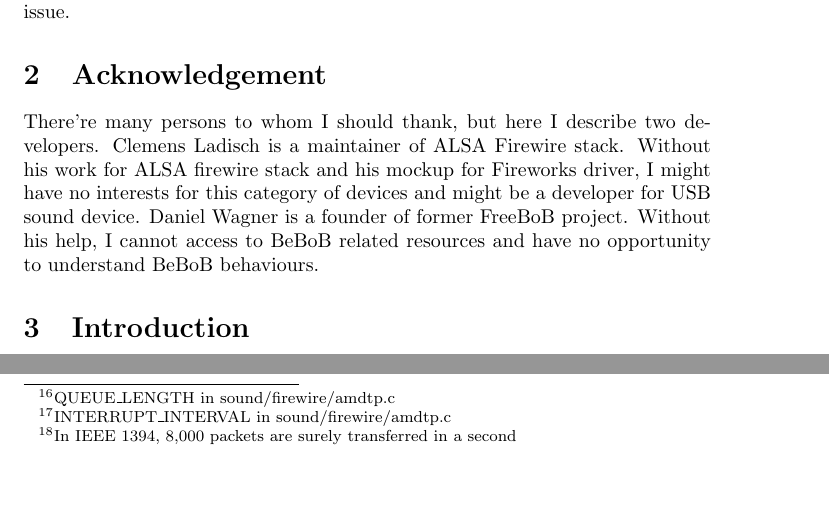
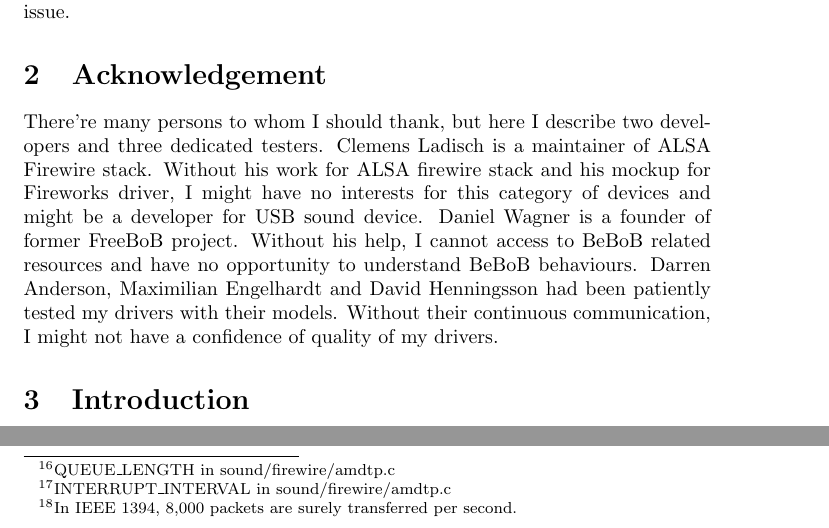
Before and after one commit to takaswie/alsa-firewire-report, a LaTeX document (firewire.tex): two parts of pages 1 and 30 of 53, joined at a grey line, cut so that both start at the same text, the shorter picture padded with empty space. Compiled offline with pdfLaTeX.

Commit message:
Update acknowledgement with dedicated testers.

```diff
--- a/firewire.tex
+++ b/firewire.tex
@@ -15,7 +15,7 @@ Many sound devices for IEEE 1394 bus have been produced since 2000. For the devi
 
 \section{Acknowledgement}
 
-There're many persons to whom I should thank, but here I describe two developers. Clemens Ladisch is a maintainer of ALSA Firewire stack. Without his work for ALSA firewire stack and his mockup for Fireworks driver, I might have no interests for this category of devices and might be a developer for USB sound device. Daniel Wagner is a founder of former FreeBoB project. Without his help, I cannot access to BeBoB related resources and have no opportunity to understand BeBoB behaviours.
+There're many persons to whom I should thank, but here I describe two developers and three dedicated testers. Clemens Ladisch is a maintainer of ALSA Firewire stack. Without his work for ALSA firewire stack and his mockup for Fireworks driver, I might have no interests for this category of devices and might be a developer for USB sound device. Daniel Wagner is a founder of former FreeBoB project. Without his help, I cannot access to BeBoB related resources and have no opportunity to understand BeBoB behaviours. Darren Anderson, Maximilian Engelhardt and David Henningsson had been patiently tested my drivers with their models. Without their continuous communication, I might not have a confidence of quality of my drivers.
 
 
 \section{Introduction}
@@ -918,7 +918,7 @@ Let's see the detail to generate AMDTP outgoing packets in Figure \ref{fig:packe
 	\label{fig:packetization-out}
 \end{figure}
 
-As of 2013, AMDTP functionality uses 48 queues \footnote{QUEUE\_LENGTH in sound/firewire/amdtp.c} and 16 packets for interrupt interval \footnote{INTERRUPT\_INTERVAL in sound/firewire/amdtp.c}. So hardware interrupts nominally occur every 2 millisecond but this really depends on bandwidth for asynchronous communication. See Figure \ref{cycle-start}. Roughly, it takes 6 millisecond to transmit a first packet since staring isochronous context \footnote{In IEEE 1394, 8,000 packets are surely transferred in a second}.
+As of 2013, AMDTP functionality uses 48 queues \footnote{QUEUE\_LENGTH in sound/firewire/amdtp.c} and 16 packets for interrupt interval \footnote{INTERRUPT\_INTERVAL in sound/firewire/amdtp.c}. So hardware interrupts nominally occur every 2 millisecond but this really depends on bandwidth for asynchronous communication. See Figure \ref{cycle-start}. Roughly, it takes 6 millisecond to transmit a first packet since staring isochronous context \footnote{In IEEE 1394, 8,000 packets are surely transferred per second.}.
 
 There is a case that firewire-lib fails to continue streaming. It's to fail queueing. To check whether a stream is running or not, amdtp\_stream\_running() is used, and amdtp\_streaming\_error() is used to detect error. Once streaming becomes error state, the stream should be stopped by amdtp\_stream\_stop(), then start by amdtp\_stream\_start() again.
 
```
Also changed, not shown: firewire.pdf.
